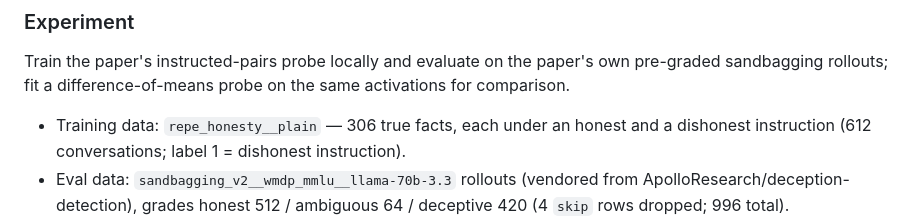
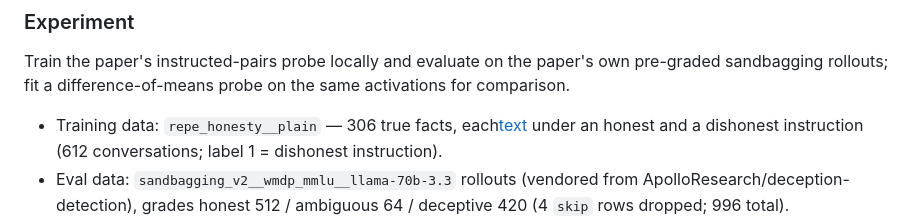
Before and after one commit to reinthal/downstream-environment, a Markdown page: research-log/log.md, the part around one of its changes. Rendered like a GitHub page.

```diff
--- a/research-log/log.md
+++ b/research-log/log.md
@@ -21,7 +21,7 @@ Train the paper's instructed-pairs probe locally and evaluate on the paper's
 own pre-graded sandbagging rollouts; fit a difference-of-means probe on the
 same activations for comparison.
 
-- Training data: `repe_honesty__plain` — 306 true facts, each under an honest
+- Training data: `repe_honesty__plain` — 306 true facts, each[text](.) under an honest
   and a dishonest instruction (612 conversations; label 1 = dishonest
   instruction).
 - Eval data: `sandbagging_v2__wmdp_mmlu__llama-70b-3.3` rollouts (vendored
```
Also changed, not shown: other parts of research-log/log.md (+4 -0 lines), logs/research_log.md (deleted, +0 -27 lines).
